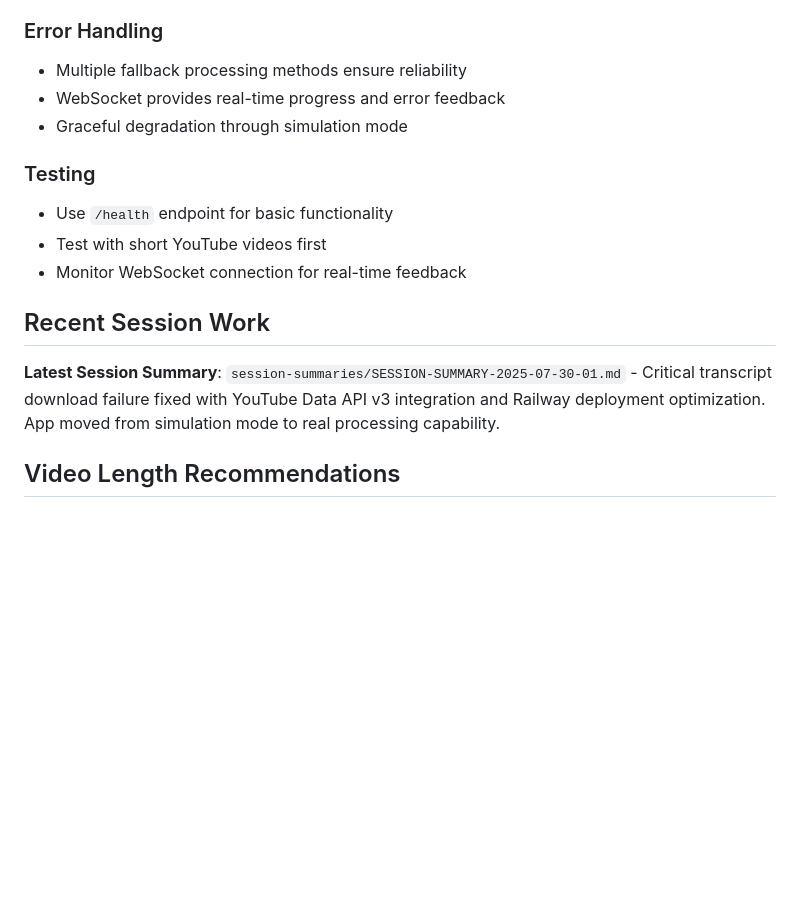
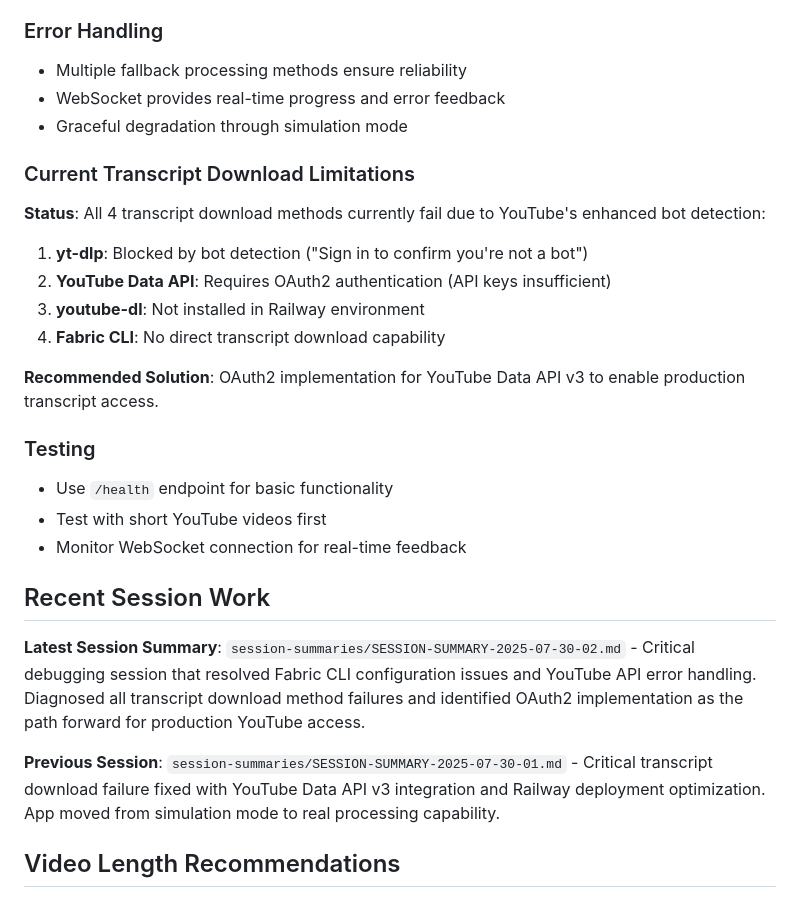
Before and after one commit to joseph-fajen/fabric-studio, a Markdown page: CLAUDE.md, the part around the change. Drawn GitHub-style; blank space fills up the shorter version.

Commit message:
session handoff: update documentation with current transcript limitations and OAuth2 recommendations
- Document current status of all 4 transcript download methods failing
- Add OAuth2 implementation recommendation for production YouTube access
- Update recent session work references for proper session tracking

🤖 Generated with [Claude Code](https://claude.ai/code)

Co-Authored-By: Claude <noreply@anthropic.com>

```diff
--- a/CLAUDE.md
+++ b/CLAUDE.md
@@ -144,13 +144,24 @@ Configure fallback providers via Reef Laboratory Console:
 - WebSocket provides real-time progress and error feedback
 - Graceful degradation through simulation mode
 
+### Current Transcript Download Limitations
+**Status**: All 4 transcript download methods currently fail due to YouTube's enhanced bot detection:
+1. **yt-dlp**: Blocked by bot detection ("Sign in to confirm you're not a bot")
+2. **YouTube Data API**: Requires OAuth2 authentication (API keys insufficient)
+3. **youtube-dl**: Not installed in Railway environment
+4. **Fabric CLI**: No direct transcript download capability
+
+**Recommended Solution**: OAuth2 implementation for YouTube Data API v3 to enable production transcript access.
+
 ### Testing
 - Use `/health` endpoint for basic functionality
 - Test with short YouTube videos first
 - Monitor WebSocket connection for real-time feedback
 
 ## Recent Session Work
-**Latest Session Summary**: `session-summaries/SESSION-SUMMARY-2025-07-30-01.md` - Critical transcript download failure fixed with YouTube Data API v3 integration and Railway deployment optimization. App moved from simulation mode to real processing capability.
+**Latest Session Summary**: `session-summaries/SESSION-SUMMARY-2025-07-30-02.md` - Critical debugging session that resolved Fabric CLI configuration issues and YouTube API error handling. Diagnosed all transcript download method failures and identified OAuth2 implementation as the path forward for production YouTube access.
+
+**Previous Session**: `session-summaries/SESSION-SUMMARY-2025-07-30-01.md` - Critical transcript download failure fixed with YouTube Data API v3 integration and Railway deployment optimization. App moved from simulation mode to real processing capability.
 
 ## Video Length Recommendations
 **IMPORTANT**: This application is optimized for shorter videos. Fabric patterns are designed for complete content analysis and lose significant effectiveness when content is chunked.
```
